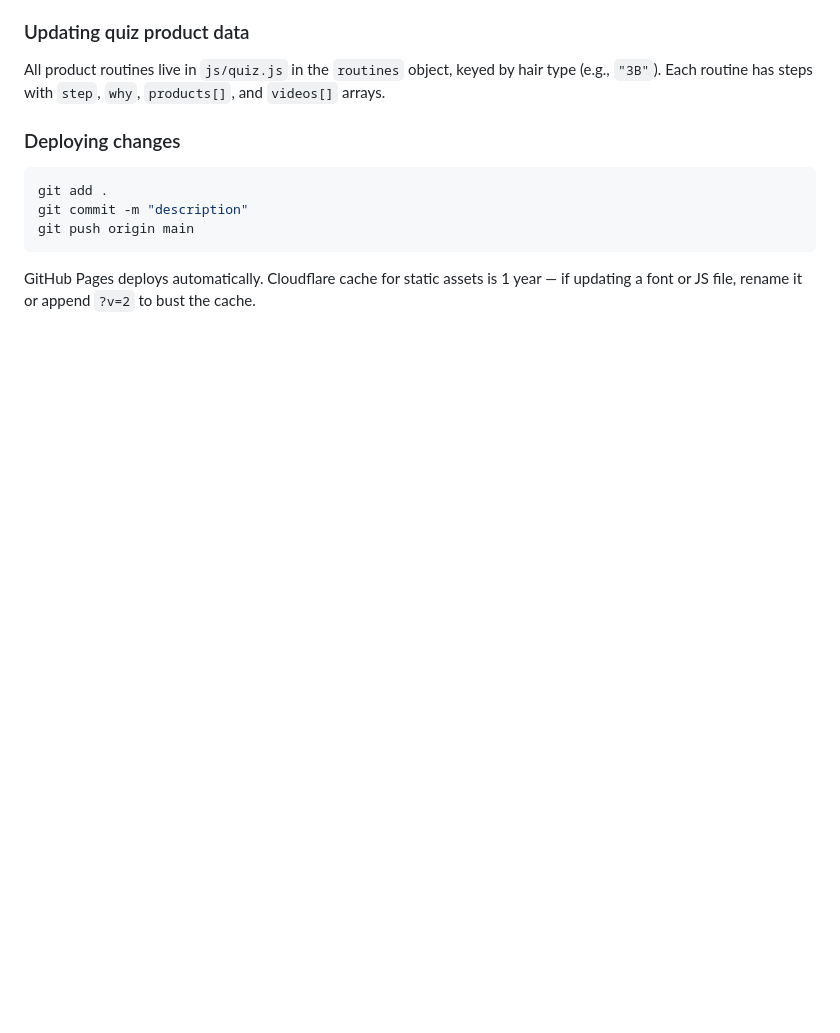
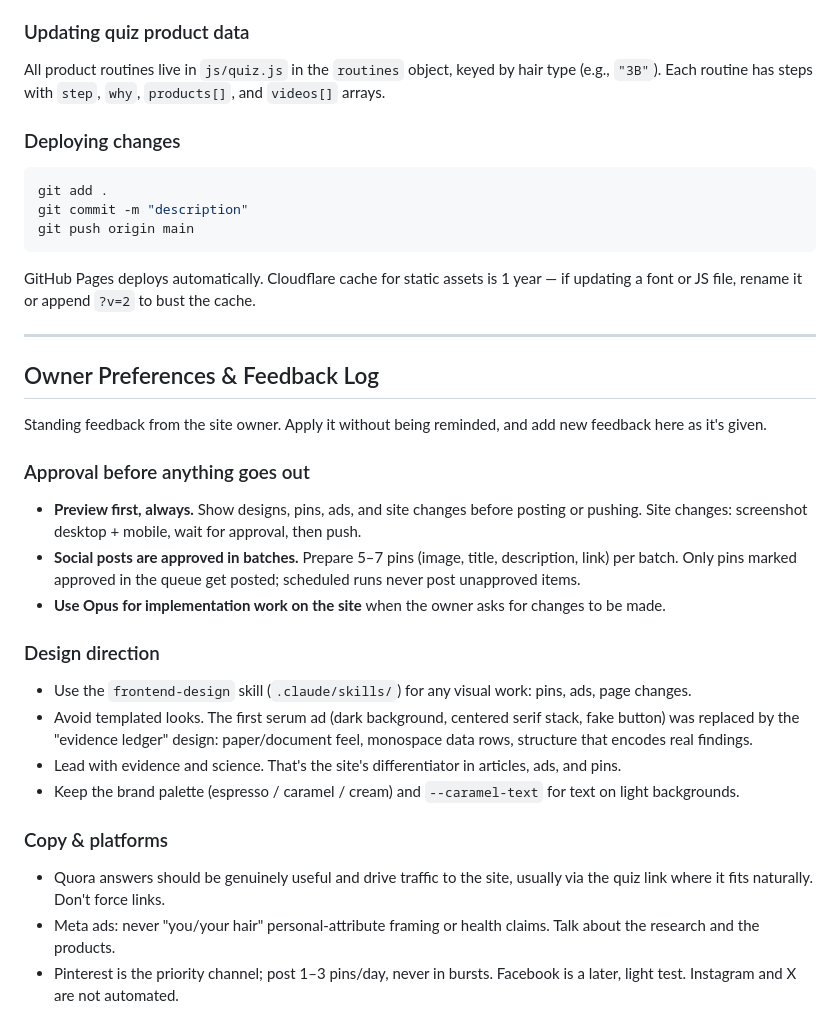
Before and after one commit to cesarmateotkd-sketch/strandhair, a Markdown page: CLAUDE.md, the part around the change. Rendered like a GitHub page; blank space fills up the shorter version.

Commit message:
Add owner preferences and feedback log to CLAUDE.md
Captures standing feedback (preview-before-posting, batch approvals,
design direction, copy rules) so every session applies it.

Co-Authored-By: Claude Opus 5.5 <noreply@anthropic.com>
Claude-Session: https://claude.ai/code/session_01Nf5XskLufurDeycy1B4gjJ

````diff
--- a/CLAUDE.md
+++ b/CLAUDE.md
@@ -234,3 +234,25 @@ git commit -m "description"
 git push origin main
 ```
 GitHub Pages deploys automatically. Cloudflare cache for static assets is 1 year — if updating a font or JS file, rename it or append `?v=2` to bust the cache.
+
+---
+
+## Owner Preferences & Feedback Log
+
+Standing feedback from the site owner. Apply it without being reminded, and add new feedback here as it's given.
+
+### Approval before anything goes out
+- **Preview first, always.** Show designs, pins, ads, and site changes before posting or pushing. Site changes: screenshot desktop + mobile, wait for approval, then push.
+- **Social posts are approved in batches.** Prepare 5–7 pins (image, title, description, link) per batch. Only pins marked approved in the queue get posted; scheduled runs never post unapproved items.
+- **Use Opus for implementation work on the site** when the owner asks for changes to be made.
+
+### Design direction
+- Use the `frontend-design` skill (`.claude/skills/`) for any visual work: pins, ads, page changes.
+- Avoid templated looks. The first serum ad (dark background, centered serif stack, fake button) was replaced by the "evidence ledger" design: paper/document feel, monospace data rows, structure that encodes real findings.
+- Lead with evidence and science. That's the site's differentiator in articles, ads, and pins.
+- Keep the brand palette (espresso / caramel / cream) and `--caramel-text` for text on light backgrounds.
+
+### Copy & platforms
+- Quora answers should be genuinely useful and drive traffic to the site, usually via the quiz link where it fits naturally. Don't force links.
+- Meta ads: never "you/your hair" personal-attribute framing or health claims. Talk about the research and the products.
+- Pinterest is the priority channel; post 1–3 pins/day, never in bursts. Facebook is a later, light test. Instagram and X are not automated.
````
